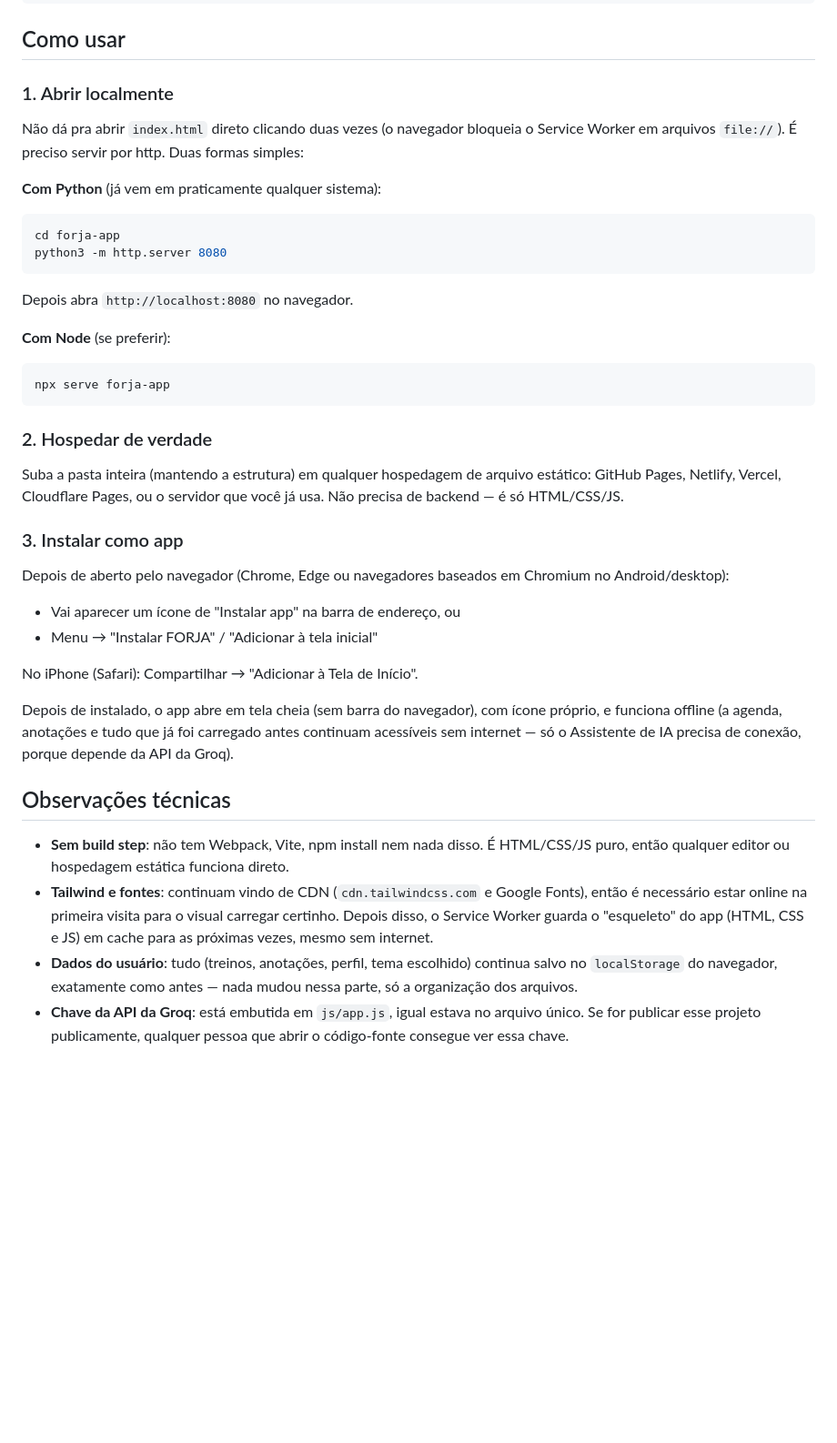
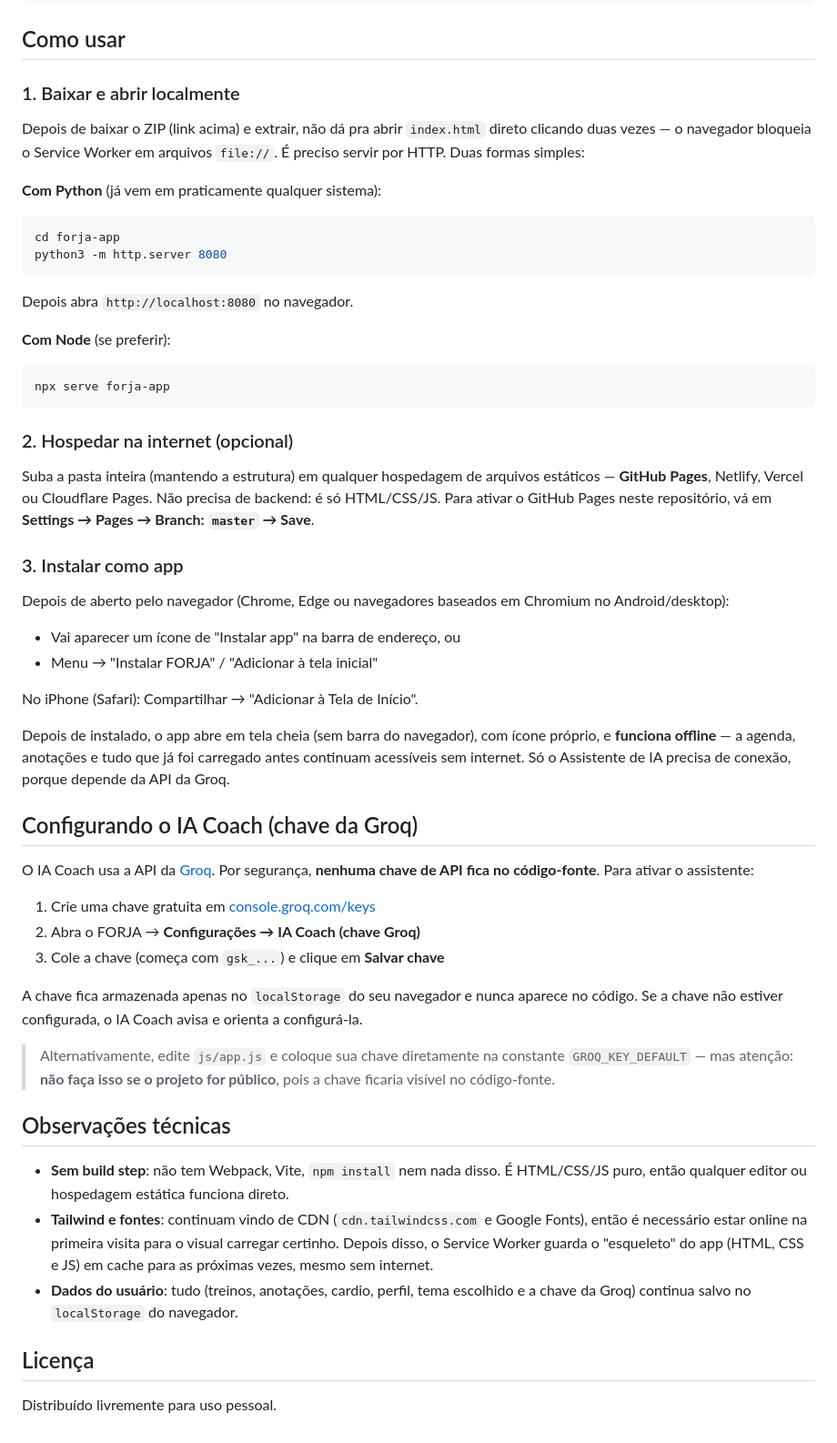
Before and after one commit to marcos-scox/forja-app, a Markdown page: README.md, the part around one of its changes. Shown at 91% size. Drawn GitHub-style; blank space fills up the shorter version.

Commit message:
Add README with download link and Groq key setup instructions

````diff
--- a/README.md
+++ b/README.md
@@ -22,36 +42,58 @@ forja-app/
 
 ## Como usar
 
-### 1. Abrir localmente
-Não dá pra abrir `index.html` direto clicando duas vezes (o navegador bloqueia o Service Worker em arquivos `file://`). É preciso servir por http. Duas formas simples:
+### 1. Baixar e abrir localmente
+
+Depois de baixar o ZIP (link acima) e extrair, não dá pra abrir `index.html` direto clicando duas vezes — o navegador bloqueia o Service Worker em arquivos `file://`. É preciso servir por HTTP. Duas formas simples:
 
 **Com Python** (já vem em praticamente qualquer sistema):
+
 ```bash
 cd forja-app
 python3 -m http.server 8080
 ```
+
 Depois abra `http://localhost:8080` no navegador.
 
 **Com Node** (se preferir):
+
 ```bash
 npx serve forja-app
 ```
 
-### 2. Hospedar de verdade
-Suba a pasta inteira (mantendo a estrutura) em qualquer hospedagem de arquivo estático: GitHub Pages, Netlify, Vercel, Cloudflare Pages, ou o servidor que você já usa. Não precisa de backend — é só HTML/CSS/JS.
+### 2. Hospedar na internet (opcional)
+
+Suba a pasta inteira (mantendo a estrutura) em qualquer hospedagem de arquivos estáticos — **GitHub Pages**, Netlify, Vercel ou Cloudflare Pages. Não precisa de backend: é só HTML/CSS/JS. Para ativar o GitHub Pages neste repositório, vá em **Settings → Pages → Branch: `master` → Save**.
 
 ### 3. Instalar como app
+
 Depois de aberto pelo navegador (Chrome, Edge ou navegadores baseados em Chromium no Android/desktop):
+
 - Vai aparecer um ícone de "Instalar app" na barra de endereço, ou
 - Menu → "Instalar FORJA" / "Adicionar à tela inicial"
 
 No iPhone (Safari): Compartilhar → "Adicionar à Tela de Início".
 
-Depois de instalado, o app abre em tela cheia (sem barra do navegador), com ícone próprio, e funciona offline (a agenda, anotações e tudo que já foi carregado antes continuam acessíveis sem internet — só o Assistente de IA precisa de conexão, porque depende da API da Groq).
+Depois de instalado, o app abre em tela cheia (sem barra do navegador), com ícone próprio, e **funciona offline** — a agenda, anotações e tudo que já foi carregado antes continuam acessíveis sem internet. Só o Assistente de IA precisa de conexão, porque depende da API da Groq.
+
+## Configurando o IA Coach (chave da Groq)
+
+O IA Coach usa a API da [Groq](https://groq.com). Por segurança, **nenhuma chave de API fica no código-fonte**. Para ativar o assistente:
+
+1. Crie uma chave gratuita em [console.groq.com/keys](https://console.groq.com/keys)
+2. Abra o FORJA → **Configurações → IA Coach (chave Groq)**
+3. Cole a chave (começa com `gsk_...`) e clique em **Salvar chave**
+
+A chave fica armazenada apenas no `localStorage` do seu navegador e nunca aparece no código. Se a chave não estiver configurada, o IA Coach avisa e orienta a configurá-la.
+
+> Alternativamente, edite `js/app.js` e coloque sua chave diretamente na constante `GROQ_KEY_DEFAULT` — mas atenção: **não faça isso se o projeto for público**, pois a chave ficaria visível no código-fonte.
 
 ## Observações técnicas
 
-- **Sem build step**: não tem Webpack, Vite, npm install nem nada disso. É HTML/CSS/JS puro, então qualquer editor ou hospedagem estática funciona direto.
+- **Sem build step**: não tem Webpack, Vite, `npm install` nem nada disso. É HTML/CSS/JS puro, então qualquer editor ou hospedagem estática funciona direto.
 - **Tailwind e fontes**: continuam vindo de CDN (`cdn.tailwindcss.com` e Google Fonts), então é necessário estar online na primeira visita para o visual carregar certinho. Depois disso, o Service Worker guarda o "esqueleto" do app (HTML, CSS e JS) em cache para as próximas vezes, mesmo sem internet.
-- **Dados do usuário**: tudo (treinos, anotações, perfil, tema escolhido) continua salvo no `localStorage` do navegador, exatamente como antes — nada mudou nessa parte, só a organização dos arquivos.
-- **Chave da API da Groq**: está embutida em `js/app.js`, igual estava no arquivo único. Se for publicar esse projeto publicamente, qualquer pessoa que abrir o código-fonte consegue ver essa chave.
+- **Dados do usuário**: tudo (treinos, anotações, cardio, perfil, tema escolhido e a chave da Groq) continua salvo no `localStorage` do navegador.
+
+## Licença
+
+Distribuído livremente para uso pessoal.
````
Also changed, not shown: other parts of README.md (+22 -2 lines).
